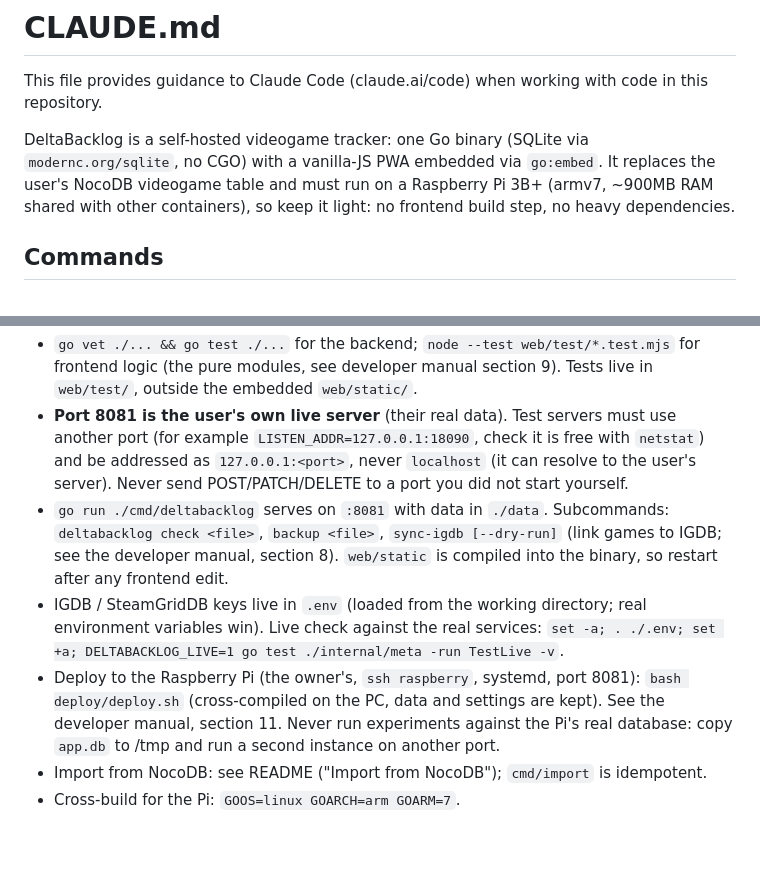
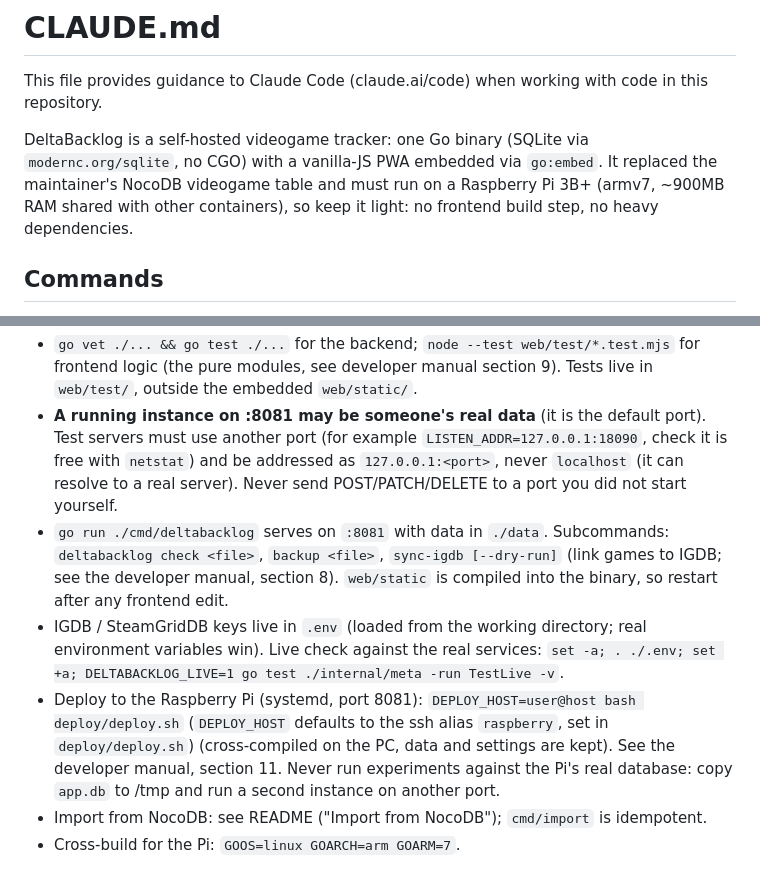
Before and after one commit to Deinigu/DeltaBacklog, a Markdown page: CLAUDE.md, 2 parts joined by grey strips. Drawn GitHub-style; blank space fills up the shorter version.

Commit message:
CLAUDE.md: remove personal paths and aliases
Generic Go PATH hint, DEPLOY_HOST instead of the maintainer's ssh alias, and
a neutral warning about instances on :8081. Rules unchanged.

Co-Authored-By: Claude Sonnet 5.5 <noreply@anthropic.com>

```diff
--- a/CLAUDE.md
+++ b/CLAUDE.md
@@ -2,6 +2,6 @@
 
 This file provides guidance to Claude Code (claude.ai/code) when working with code in this repository.
 
-DeltaBacklog is a self-hosted videogame tracker: one Go binary (SQLite via `modernc.org/sqlite`, no CGO) with a vanilla-JS PWA embedded via `go:embed`. It replaces the user's NocoDB videogame table and must run on a Raspberry Pi 3B+ (armv7, ~900MB RAM shared with other containers), so keep it light: no frontend build step, no heavy dependencies.
+DeltaBacklog is a self-hosted videogame tracker: one Go binary (SQLite via `modernc.org/sqlite`, no CGO) with a vanilla-JS PWA embedded via `go:embed`. It replaced the maintainer's NocoDB videogame table and must run on a Raspberry Pi 3B+ (armv7, ~900MB RAM shared with other containers), so keep it light: no frontend build step, no heavy dependencies.
 
 ## Commands
@@ -9,8 +9,8 @@ DeltaBacklog is a self-hosted videogame tracker: one Go binary (SQLite via `mode
 - `go vet ./... && go test ./...` for the backend; `node --test web/test/*.test.mjs` for frontend logic (the pure modules, see developer manual section 9). Tests live in `web/test/`, outside the embedded `web/static/`.
-- **Port 8081 is the user's own live server** (their real data). Test servers must use another port (for example `LISTEN_ADDR=127.0.0.1:18090`, check it is free with `netstat`) and be addressed as `127.0.0.1:<port>`, never `localhost` (it can resolve to the user's server). Never send POST/PATCH/DELETE to a port you did not start yourself.
+- **A running instance on :8081 may be someone's real data** (it is the default port). Test servers must use another port (for example `LISTEN_ADDR=127.0.0.1:18090`, check it is free with `netstat`) and be addressed as `127.0.0.1:<port>`, never `localhost` (it can resolve to a real server). Never send POST/PATCH/DELETE to a port you did not start yourself.
 - `go run ./cmd/deltabacklog` serves on `:8081` with data in `./data`. Subcommands: `deltabacklog check <file>`, `backup <file>`, `sync-igdb [--dry-run]` (link games to IGDB; see the developer manual, section 8). `web/static` is compiled into the binary, so restart after any frontend edit.
 - IGDB / SteamGridDB keys live in `.env` (loaded from the working directory; real environment variables win). Live check against the real services: `set -a; . ./.env; set +a; DELTABACKLOG_LIVE=1 go test ./internal/meta -run TestLive -v`.
-- Deploy to the Raspberry Pi (the owner's, `ssh raspberry`, systemd, port 8081): `bash deploy/deploy.sh` (cross-compiled on the PC, data and settings are kept). See the developer manual, section 11. Never run experiments against the Pi's real database: copy `app.db` to /tmp and run a second instance on another port.
+- Deploy to the Raspberry Pi (systemd, port 8081): `DEPLOY_HOST=user@host bash deploy/deploy.sh` (`DEPLOY_HOST` defaults to the ssh alias `raspberry`, set in `deploy/deploy.sh`) (cross-compiled on the PC, data and settings are kept). See the developer manual, section 11. Never run experiments against the Pi's real database: copy `app.db` to /tmp and run a second instance on another port.
 - Import from NocoDB: see README ("Import from NocoDB"); `cmd/import` is idempotent.
 - Cross-build for the Pi: `GOOS=linux GOARCH=arm GOARM=7`.
 
```
Also changed, not shown: other parts of CLAUDE.md (+1 -1 lines).
